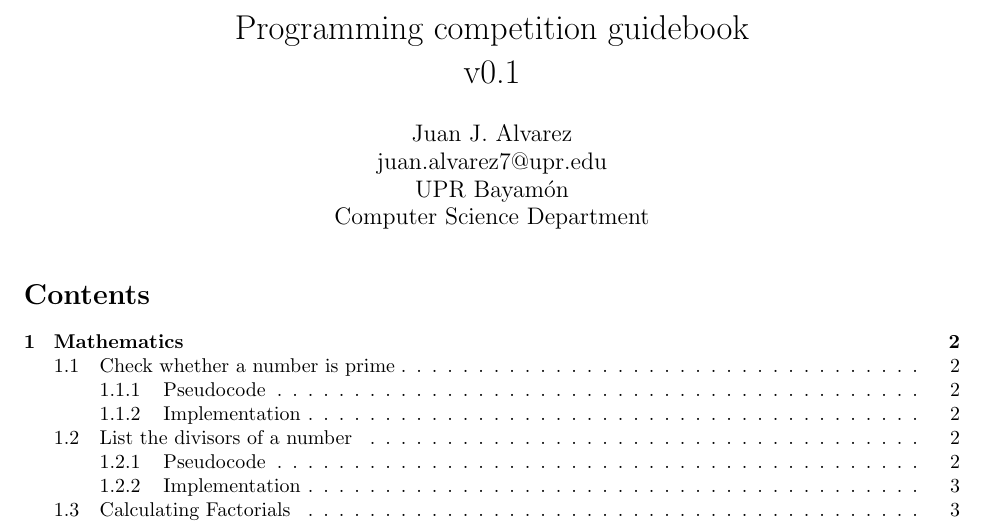
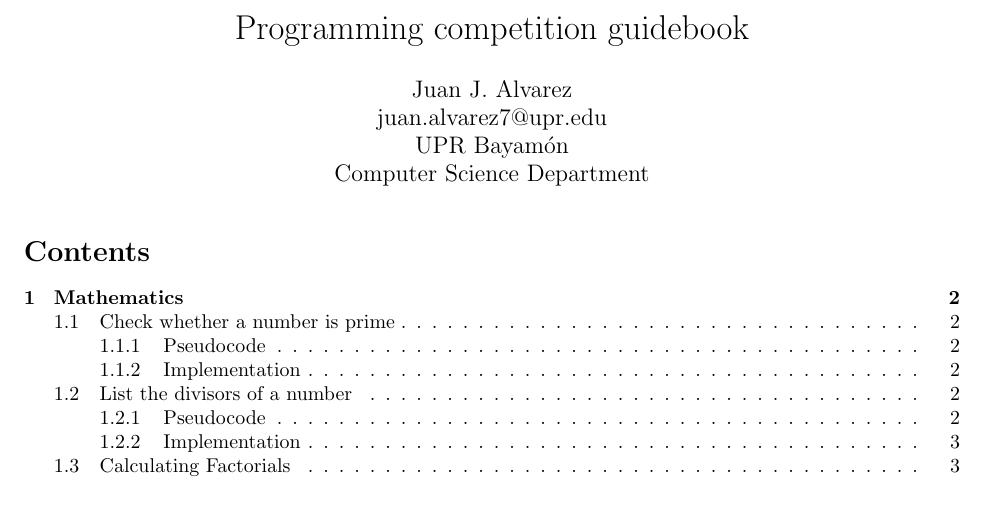
Before and after one commit to samuelemf/UPRB-Programming-Competition-Guidebook, a LaTeX document (GuideBook.tex): part of page 1 of 4, cut so that both start at the same text. Compiled offline with pdfLaTeX.

Commit message:
Removed version from title

```diff
--- a/GuideBook.tex
+++ b/GuideBook.tex
@@ -5,7 +5,7 @@
 \usepackage[margin=1in]{geometry}
 \usepackage{listings}
 
-\title{Programming competition guidebook \\ v0.1}
+\title{Programming competition guidebook}
 \author{
   Juan J. Alvarez \\
   juan.alvarez7@upr.edu \\
```
Also changed, not shown: GuideBook.pdf, 1 other file.
